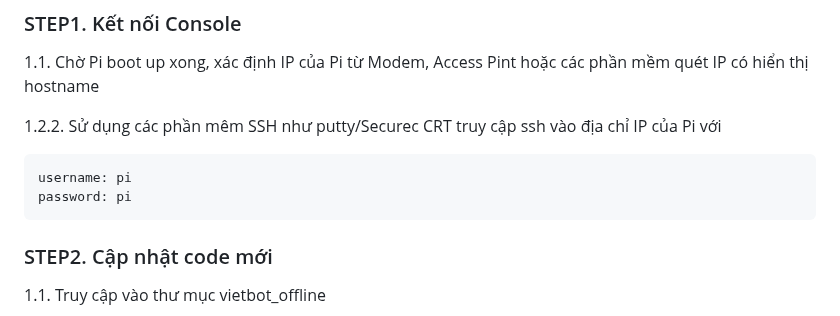
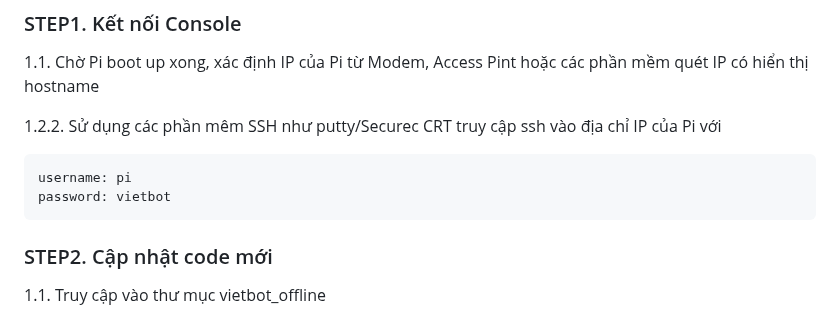
Before and after one commit to phanmemkhoinghiep/vietbot_offline, a Markdown page: advance_guide/02_Cập_nhật_code_vietbot.md, the part around the change. Drawn GitHub-style.

````diff
--- a/advance_guide/02_Cập_nhật_code_vietbot.md
+++ b/advance_guide/02_Cập_nhật_code_vietbot.md
@@ -6,7 +6,7 @@
 
 ```sh
 username: pi
-password: pi
+password: vietbot
 ```
 ### STEP2. Cập nhật code mới
 
````
